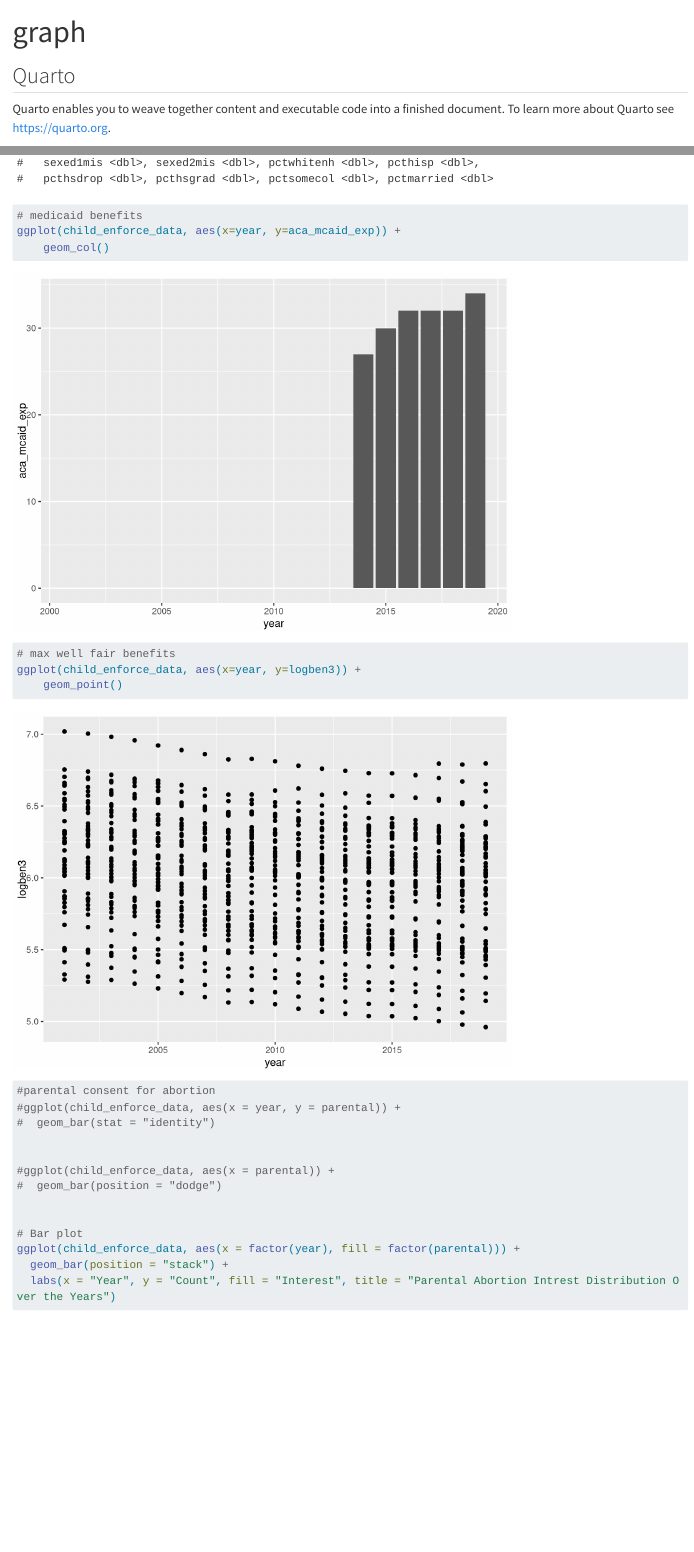
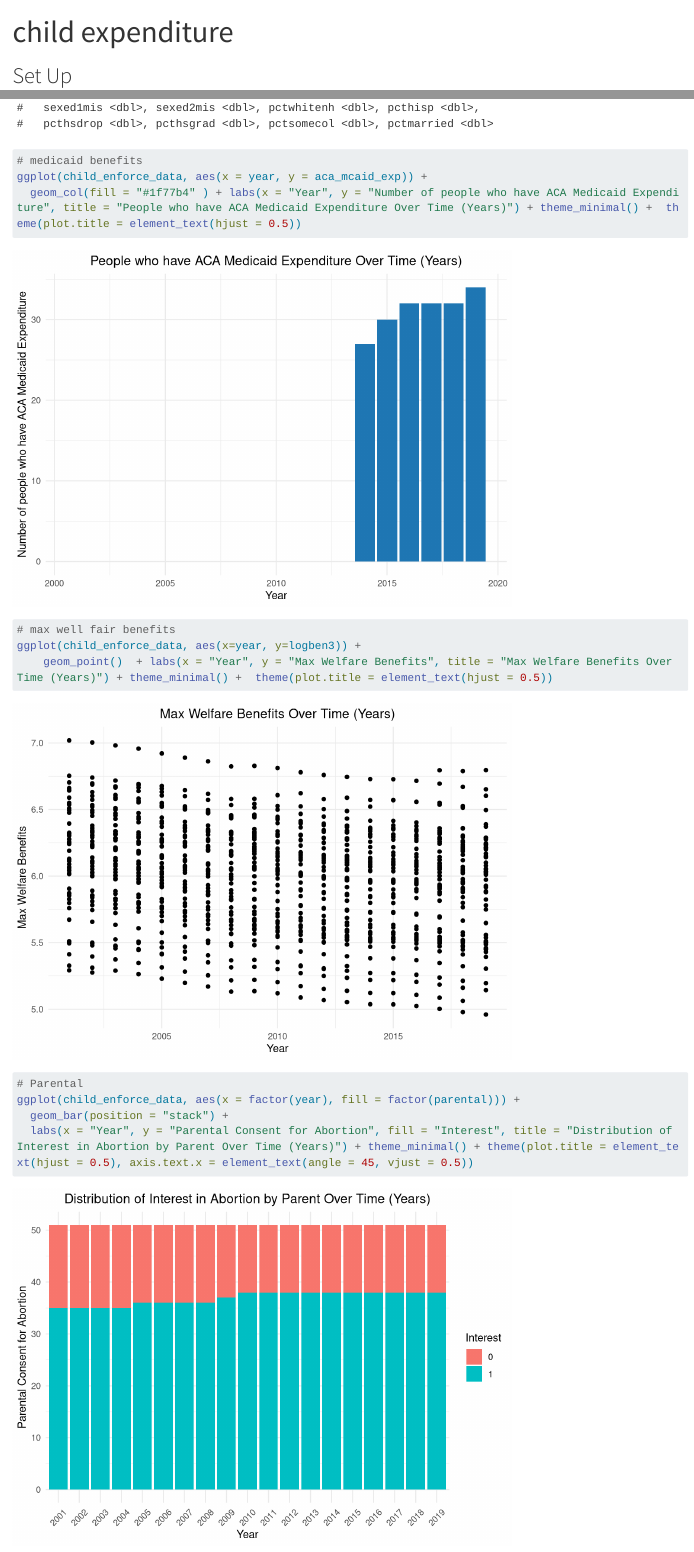
Before and after one commit to RayanAlim/Birth_Rate_Analysis, a Quarto document (child_expendure_graphs.qmd): the page in a window 1100 px wide, from its top, and a second part further down, joined at a grey line. Rendered offline with R 4.5, knitr and Pandoc in place of Quarto, with nearby package versions; some code elsewhere in the file could not run offline; long lines of code are wrapped.

Commit message:
imporvedd graphs asthetics and code readability

````diff
--- a/child_expendure_graphs.qmd
+++ b/child_expendure_graphs.qmd
@@ -1,12 +1,8 @@
 ---
-title: "graph"
+title: "child expenditure"
 format: html
 editor: visual
 ---
-
-## Quarto
-
-Quarto enables you to weave together content and executable code into a finished document. To learn more about Quarto see <https://quarto.org>.
 
 ## Set Up
 
@@ -44,24 +25,19 @@ head(child_enforce_data)
 
 # medicaid benefits
-ggplot(child_enforce_data, aes(x=year, y=aca_mcaid_exp)) +
-    geom_col()
+ggplot(child_enforce_data, aes(x = year, y = aca_mcaid_exp)) +
+  geom_col(fill = "#1f77b4" ) + labs(x = "Year", y = "Number of people who have ACA Medicaid Expenditure", title = "People who have ACA Medicaid Expenditure Over Time (Years)") + theme_minimal() +  theme(plot.title = element_text(hjust = 0.5))
+```
 
+```{r}
 # max well fair benefits
 ggplot(child_enforce_data, aes(x=year, y=logben3)) +
-    geom_point()
+    geom_point()  + labs(x = "Year", y = "Max Welfare Benefits", title = "Max Welfare Benefits Over Time (Years)") + theme_minimal() +  theme(plot.title = element_text(hjust = 0.5))
 
+```
 
-#parental consent for abortion
-#ggplot(child_enforce_data, aes(x = year, y = parental)) +
-#  geom_bar(stat = "identity")
-
-
-#ggplot(child_enforce_data, aes(x = parental)) +
-#  geom_bar(position = "dodge")
-
-
-# Bar plot
+```{r}
+# Parental
 ggplot(child_enforce_data, aes(x = factor(year), fill = factor(parental))) +
   geom_bar(position = "stack") +
-  labs(x = "Year", y = "Count", fill = "Interest", title = "Parental Abortion Intrest Distribution Over the Years")
+  labs(x = "Year", y = "Parental Consent for Abortion", fill = "Interest", title = "Distribution of Interest in Abortion by Parent Over Time (Years)") + theme_minimal() + theme(plot.title = element_text(hjust = 0.5), axis.text.x = element_text(angle = 45, vjust = 0.5))
 ```
````
Also changed, not shown: child_expendure_graphs.qmd (19 more changed lines).
